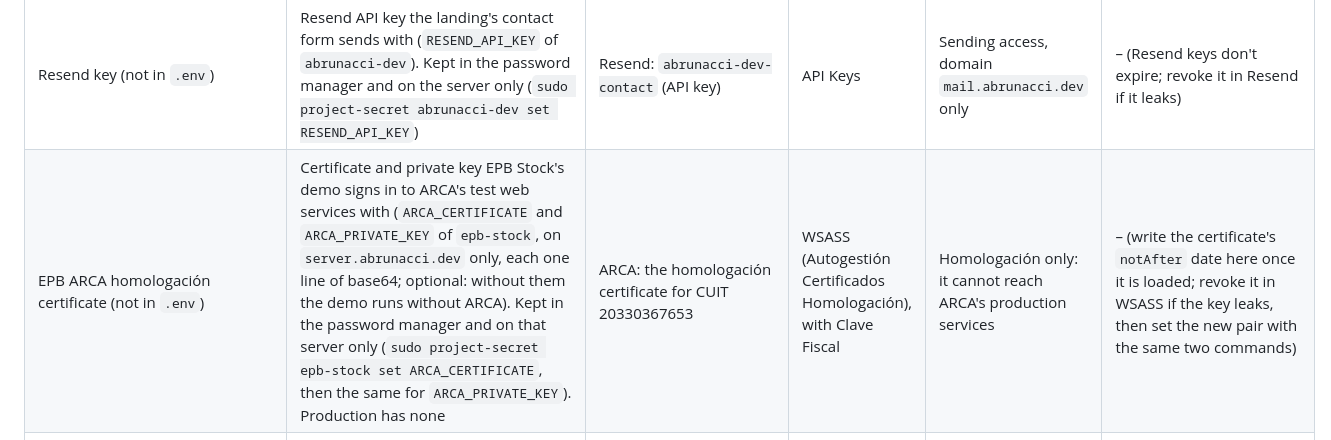
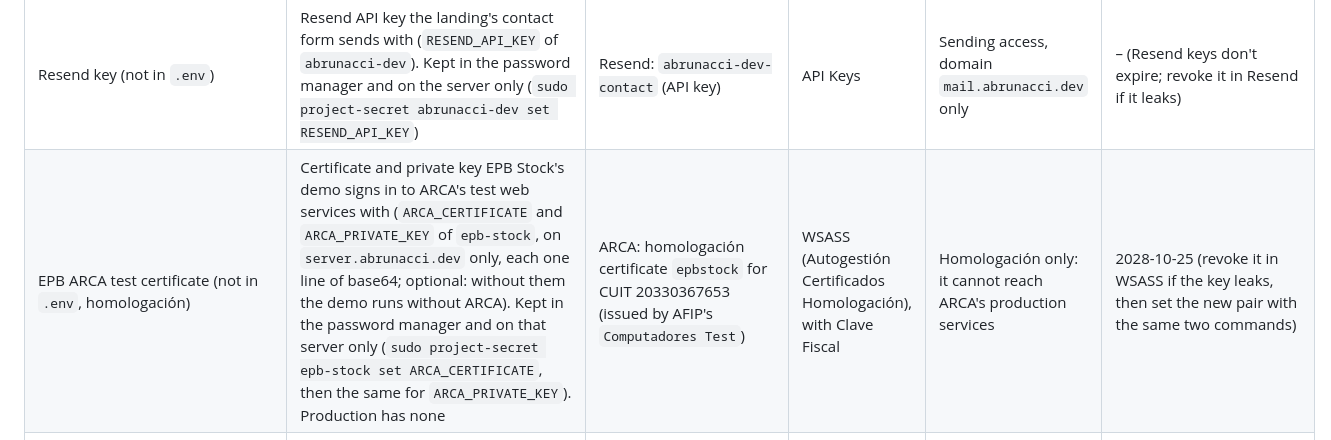
Before and after one commit to Abrunacci/infra, a Markdown page: terraform/README.md, the part around the change. GitHub-like rendering.

Commit message:
Add the ARCA test certificate's expiry to the credentials table
The homologación certificate epbstock (CUIT 20330367653) expires on
2028-10-25. The row's name drops the accent: the playbook only accepts
ASCII names for the Credentials heartbeat.

```diff
--- a/terraform/README.md
+++ b/terraform/README.md
@@ -48,7 +48,7 @@ Two tokens have almost the same name: **`terraform-infra`** (lowercase) is Digit
 | EPB Anthropic key (not in `.env`) | Claude API key EPB Stock's import suggestions use (`ANTHROPIC_API_KEY` of `epb-stock`, optional: without it EPB runs without suggestions). Kept in the password manager and on the servers only (`sudo project-secret epb-stock set ANTHROPIC_API_KEY`), production's copy taken from the first server without being shown | Anthropic: `epb-produccion` (API key) | Claude Console → API keys, in EPB's workspace | That workspace only, which has a spending limit | 2027-10-14 |
 | Production alerts Resend key (not in `.env`) | Resend API key the production server's log alerts send with, like the first server's alerts key (`ansible/README.md`, "Status page and alerts"). Kept in the password manager and on the server only (`sudo gatus-credentials` on `server.epbstock.com.ar`) | Resend: `server.epbstock.com.ar alerts` (API key) | API Keys | Sending access, domain `mail.abrunacci.dev` only | – (Resend keys don't expire; revoke it in Resend if it leaks) |
 | Resend key (not in `.env`) | Resend API key the landing's contact form sends with (`RESEND_API_KEY` of `abrunacci-dev`). Kept in the password manager and on the server only (`sudo project-secret abrunacci-dev set RESEND_API_KEY`) | Resend: `abrunacci-dev-contact` (API key) | API Keys | Sending access, domain `mail.abrunacci.dev` only | – (Resend keys don't expire; revoke it in Resend if it leaks) |
-| EPB ARCA homologación certificate (not in `.env`) | Certificate and private key EPB Stock's demo signs in to ARCA's test web services with (`ARCA_CERTIFICATE` and `ARCA_PRIVATE_KEY` of `epb-stock`, on `server.abrunacci.dev` only, each one line of base64; optional: without them the demo runs without ARCA). Kept in the password manager and on that server only (`sudo project-secret epb-stock set ARCA_CERTIFICATE`, then the same for `ARCA_PRIVATE_KEY`). Production has none | ARCA: the homologación certificate for CUIT 20330367653 | WSASS (Autogestión Certificados Homologación), with Clave Fiscal | Homologación only: it cannot reach ARCA's production services | – (write the certificate's `notAfter` date here once it is loaded; revoke it in WSASS if the key leaks, then set the new pair with the same two commands) |
+| EPB ARCA test certificate (not in `.env`, homologación) | Certificate and private key EPB Stock's demo signs in to ARCA's test web services with (`ARCA_CERTIFICATE` and `ARCA_PRIVATE_KEY` of `epb-stock`, on `server.abrunacci.dev` only, each one line of base64; optional: without them the demo runs without ARCA). Kept in the password manager and on that server only (`sudo project-secret epb-stock set ARCA_CERTIFICATE`, then the same for `ARCA_PRIVATE_KEY`). Production has none | ARCA: homologación certificate `epbstock` for CUIT 20330367653 (issued by AFIP's `Computadores Test`) | WSASS (Autogestión Certificados Homologación), with Clave Fiscal | Homologación only: it cannot reach ARCA's production services | 2028-10-25 (revoke it in WSASS if the key leaks, then set the new pair with the same two commands) |
 | EPB Resend key (not in `.env`) | Resend API key EPB Stock sends its mail with (`RESEND_API_KEY` of `epb-stock`), the same key on both servers: the demo's, copied to `server.epbstock.com.ar` without being shown. Revoking it stops both servers' mail | Resend: EPB Stock's key (API key) | API Keys | Sending access, domain `mail.abrunacci.dev` only | – (Resend keys don't expire; revoke it in Resend if it leaks, then set the new one with `sudo project-secret epb-stock set RESEND_API_KEY` on both servers) |
 | EPB landing Resend key (not in `.env`) | Resend API key EPB Stock's landing form sends with (`RESEND_API_KEY` of `epb-landing`). Not in the password manager: on the servers only, copied from the first server to `server.epbstock.com.ar` without being shown (`sudo project-secret epb-landing list` says it is set, never its value). The first server keeps its copy until it is cleaned up | Resend: `epb-landing-contact` (API key) | API Keys | Sending access, domain `mail.abrunacci.dev` only | – (Resend keys don't expire; revoke it in Resend if it leaks, then set a new one with `sudo project-secret epb-landing set RESEND_API_KEY` on `server.epbstock.com.ar`) |
 
```
